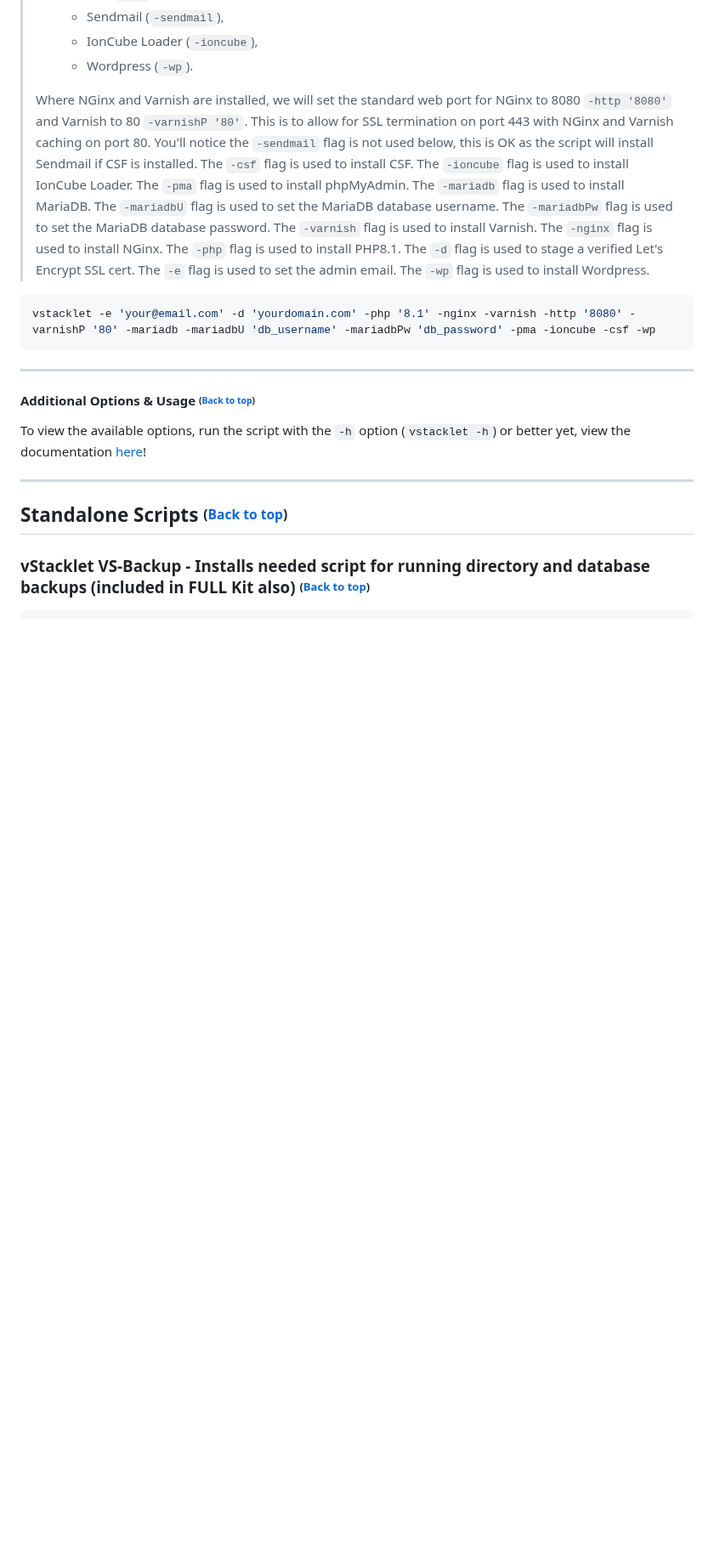
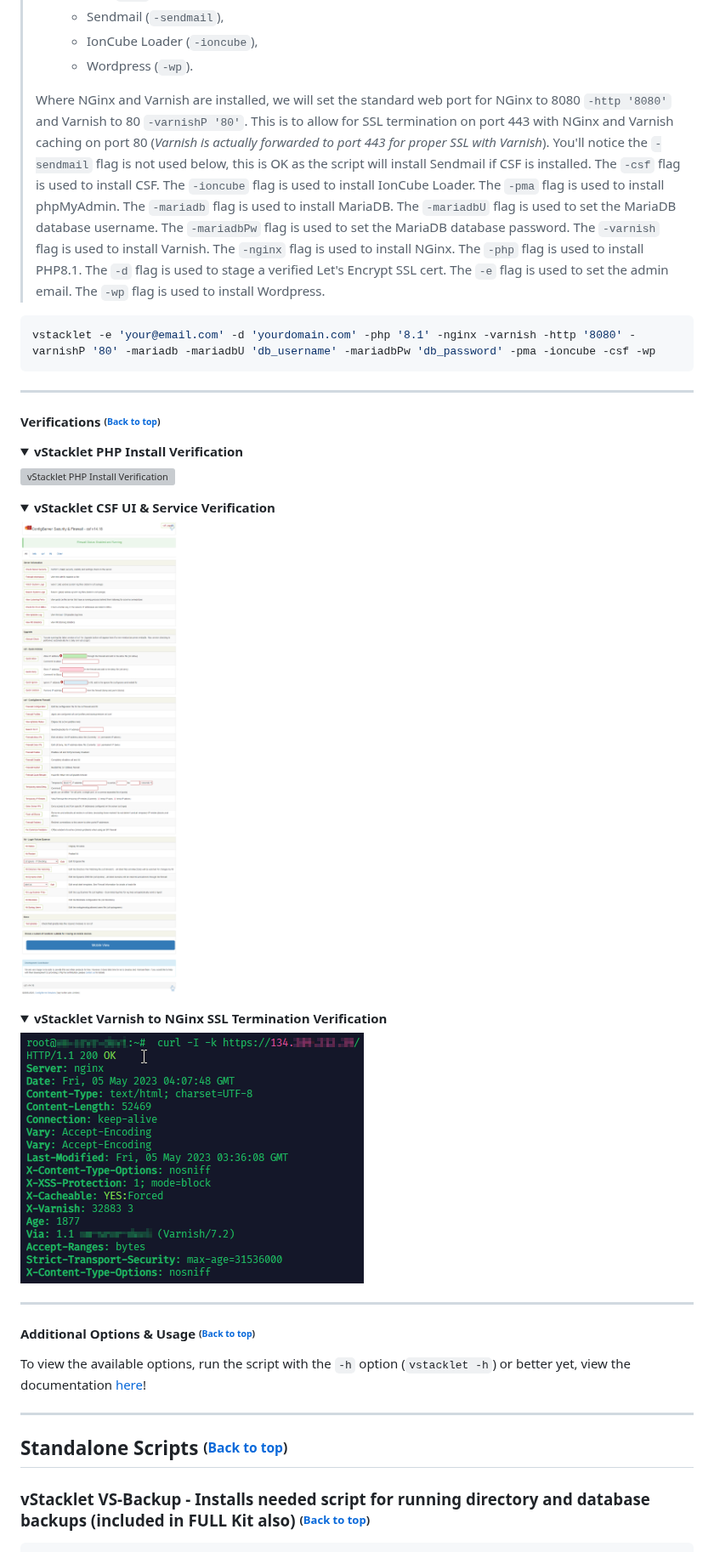
Before and after one commit to JMSDOnline/vstacklet, a Markdown page: README.md, the part around one of its changes. Shown at 85% size. GitHub-like rendering; pictures changed too: developer_resources/images/vstacklet-csf_install-ui_service-verification.png (added), developer_resources/images/vstacklet-varnish_nginx_ssl_termination-verification.png (added); folded sections open; blank space fills up the shorter version; grey boxes are pictures that could not be loaded.

Commit message:
chore: set verification's to readme
changelog: chores

````diff
--- a/README.md
+++ b/README.md
@@ -242,12 +243,37 @@ Once the script has been downloaded and made executable, you can then run the sc
 > 	- IonCube Loader (`-ioncube`),
 >   - Wordpress (`-wp`).
 >
-> Where NGinx and Varnish are installed, we will set the standard web port for NGinx to 8080 `-http '8080'` and Varnish to 80 `-varnishP '80'`. This is to allow for SSL termination on port 443 with NGinx and Varnish caching on port 80. You'll notice the `-sendmail` flag is not used below, this is OK as the script will install Sendmail if CSF is installed. The `-csf` flag is used to install CSF. The `-ioncube` flag is used to install IonCube Loader. The `-pma` flag is used to install phpMyAdmin. The `-mariadb` flag is used to install MariaDB. The `-mariadbU` flag is used to set the MariaDB database username. The `-mariadbPw` flag is used to set the MariaDB database password. The `-varnish` flag is used to install Varnish. The `-nginx` flag is used to install NGinx. The `-php` flag is used to install PHP8.1. The `-d` flag is used to stage a verified Let's Encrypt SSL cert. The `-e` flag is used to set the admin email. The `-wp` flag is used to install Wordpress.
+> Where NGinx and Varnish are installed, we will set the standard web port for NGinx to 8080 `-http '8080'` and Varnish to 80 `-varnishP '80'`. This is to allow for SSL termination on port 443 with NGinx and Varnish caching on port 80 (*Varnish is actually forwarded to port 443 for proper SSL with Varnish*). You'll notice the `-sendmail` flag is not used below, this is OK as the script will install Sendmail if CSF is installed. The `-csf` flag is used to install CSF. The `-ioncube` flag is used to install IonCube Loader. The `-pma` flag is used to install phpMyAdmin. The `-mariadb` flag is used to install MariaDB. The `-mariadbU` flag is used to set the MariaDB database username. The `-mariadbPw` flag is used to set the MariaDB database password. The `-varnish` flag is used to install Varnish. The `-nginx` flag is used to install NGinx. The `-php` flag is used to install PHP8.1. The `-d` flag is used to stage a verified Let's Encrypt SSL cert. The `-e` flag is used to set the admin email. The `-wp` flag is used to install Wordpress.
 
 
 ```bash
 vstacklet -e 'your@email.com' -d 'yourdomain.com' -php '8.1' -nginx -varnish -http '8080' -varnishP '80' -mariadb -mariadbU 'db_username' -mariadbPw 'db_password' -pma -ioncube -csf -wp
 ```
+
+---
+
+#### Verifications <sup><sub>([Back to top](#vstacklet---a-buff-lemp-stack-kit))</sub></sup>
+
+<details>
+  <summary><b>vStacklet PHP Install Verification</b></summary>
+
+![vStacklet PHP Install Verification](https://github.com/JMSDOnline/vstacklet/blob/development/developer_resources/images/vstacklet-php_install-checkinfo-verification.png "vStacklet PHP Install Verification")
+
+</details>
+
+<details>
+  <summary><b>vStacklet CSF UI & Service Verification</b></summary>
+
+![vStacklet CSF UI & Service Verification](https://github.com/JMSDOnline/vstacklet/blob/development/developer_resources/images/vstacklet-csf_install-ui_service-verification.png "vStacklet CSF UI & Service Verification")
+
+</details>
+
+<details>
+  <summary><b>vStacklet Varnish to NGinx SSL Termination Verification</b></summary>
+
+![vStacklet Varnish to NGinx SSL Termination Verification](https://github.com/JMSDOnline/vstacklet/blob/development/developer_resources/images/vstacklet-varnish_nginx_ssl_termination-verification.png "vStacklet Varnish to NGinx SSL Termination Verification")
+
+</details>
 
 ---
 
````
Also changed, not shown: other parts of README.md (+1 -0 lines), 1 other file.
